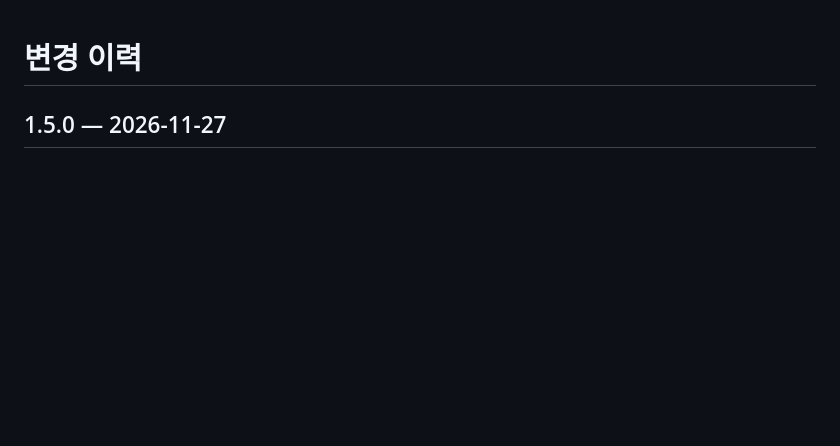
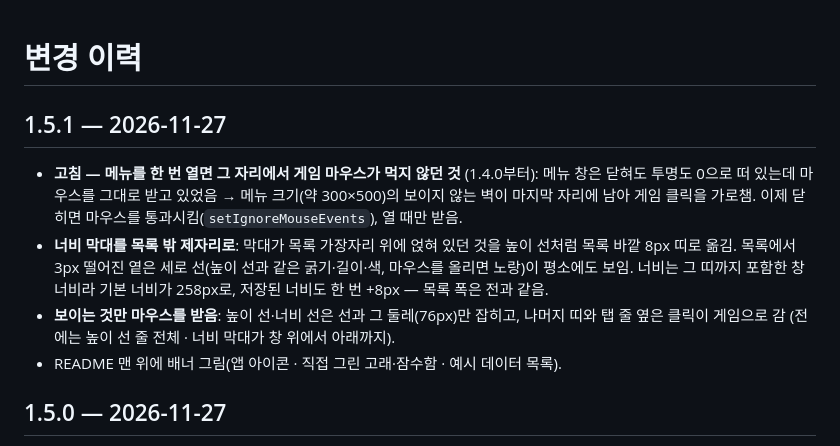
Before and after one commit to mobingi-widgets/mangho-scanner, a Markdown page: CHANGELOG.md, the part around the change. Drawn GitHub-style; blank space fills up the shorter version.

```diff
--- a/CHANGELOG.md
+++ b/CHANGELOG.md
@@ -1,4 +1,16 @@
 # 변경 이력
+
+## 1.5.1 — 2026-11-27
+
+- **고침 — 메뉴를 한 번 열면 그 자리에서 게임 마우스가 먹지 않던 것** (1.4.0부터): 메뉴 창은 닫혀도 투명도 0으로 떠 있는데
+  마우스를 그대로 받고 있었음 → 메뉴 크기(약 300×500)의 보이지 않는 벽이 마지막 자리에 남아 게임 클릭을 가로챔.
+  이제 닫히면 마우스를 통과시킴(`setIgnoreMouseEvents`), 열 때만 받음.
+- **너비 막대를 목록 밖 제자리로**: 막대가 목록 가장자리 위에 얹혀 있던 것을 높이 선처럼 목록 바깥 8px 띠로 옮김. 목록에서 3px 떨어진
+  옅은 세로 선(높이 선과 같은 굵기·길이·색, 마우스를 올리면 노랑)이 평소에도 보임. 너비는 그 띠까지 포함한 창 너비라
+  기본 너비가 258px로, 저장된 너비도 한 번 +8px — 목록 폭은 전과 같음.
+- **보이는 것만 마우스를 받음**: 높이 선·너비 선은 선과 그 둘레(76px)만 잡히고, 나머지 띠와 탭 줄 옆은 클릭이 게임으로 감
+  (전에는 높이 선 줄 전체 · 너비 막대가 창 위에서 아래까지).
+- README 맨 위에 배너 그림(앱 아이콘 · 직접 그린 고래·잠수함 · 예시 데이터 목록).
 
 ## 1.5.0 — 2026-11-27
 
```
Also changed, not shown: README.md (+2 -2 lines), docs/img/font-large.png, docs/img/nick-width.png, docs/img/overview.png, docs/img/sub-tab.png, docs/img/update-pill.png, 6 other files.
